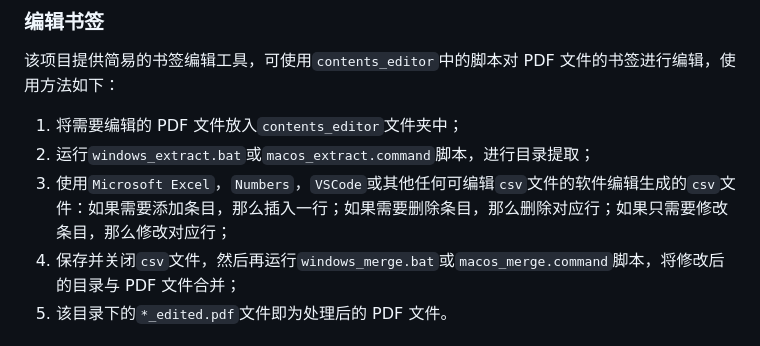
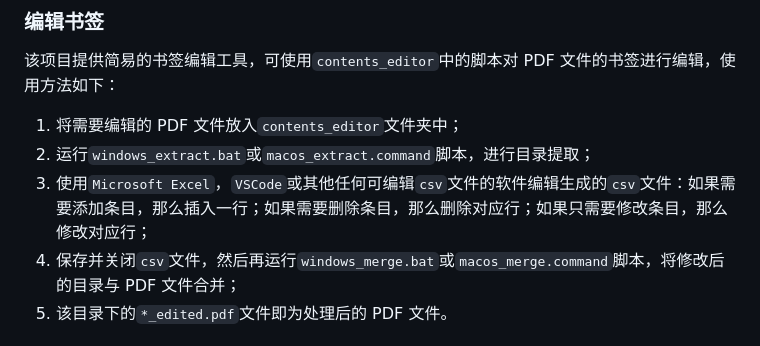
Before and after one commit to NatsUIJM/autoContents, a Markdown page: readme.md, the part around the change. Rendered like a GitHub page.

```diff
--- a/readme.md
+++ b/readme.md
@@ -91,7 +91,7 @@ echo $DASHSCOPE_API_KEY
 
 1. 将需要编辑的 PDF 文件放入`contents_editor`文件夹中；
 2. 运行`windows_extract.bat`或`macos_extract.command`脚本，进行目录提取；
-3. 使用`Microsoft Excel`，`Numbers`，`VSCode`或其他任何可编辑`csv`文件的软件编辑生成的`csv`文件：如果需要添加条目，那么插入一行；如果需要删除条目，那么删除对应行；如果只需要修改条目，那么修改对应行；
+3. 使用`Microsoft Excel`，`VSCode`或其他任何可编辑`csv`文件的软件编辑生成的`csv`文件：如果需要添加条目，那么插入一行；如果需要删除条目，那么删除对应行；如果只需要修改条目，那么修改对应行；
 4. 保存并关闭`csv`文件，然后再运行`windows_merge.bat`或`macos_merge.command`脚本，将修改后的目录与 PDF 文件合并；
 5. 该目录下的`*_edited.pdf`文件即为处理后的 PDF 文件。
 
```
